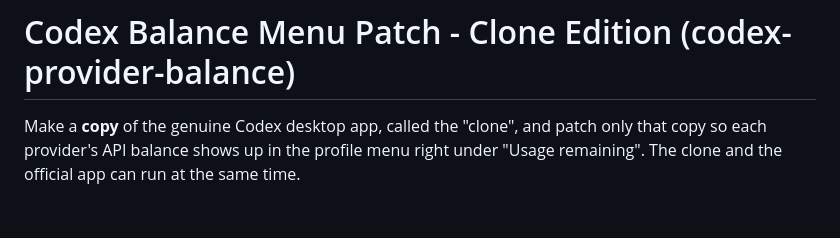
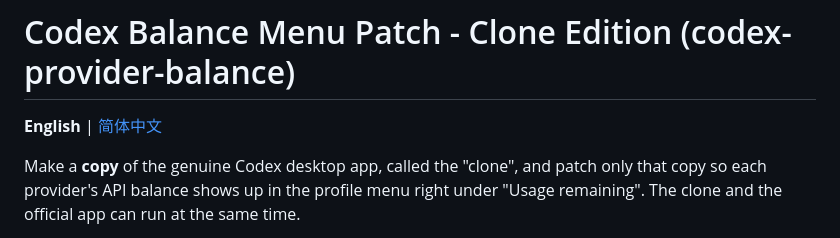
Before and after one commit to Rxi117/codex-provider-balance, a Markdown page: README.en.md, the part around the change. Drawn GitHub-style; blank space fills up the shorter version.

```diff
--- a/README.en.md
+++ b/README.en.md
@@ -1,4 +1,6 @@
 # Codex Balance Menu Patch - Clone Edition (codex-provider-balance)
+
+**English** | [简体中文](README.md)
 
 Make a **copy** of the genuine Codex desktop app, called the "clone", and patch only that copy so each provider's API balance shows up in the profile menu right under "Usage remaining". The clone and the official app can run at the same time.
 
```
Also changed, not shown: README.md (+2 -0 lines).
